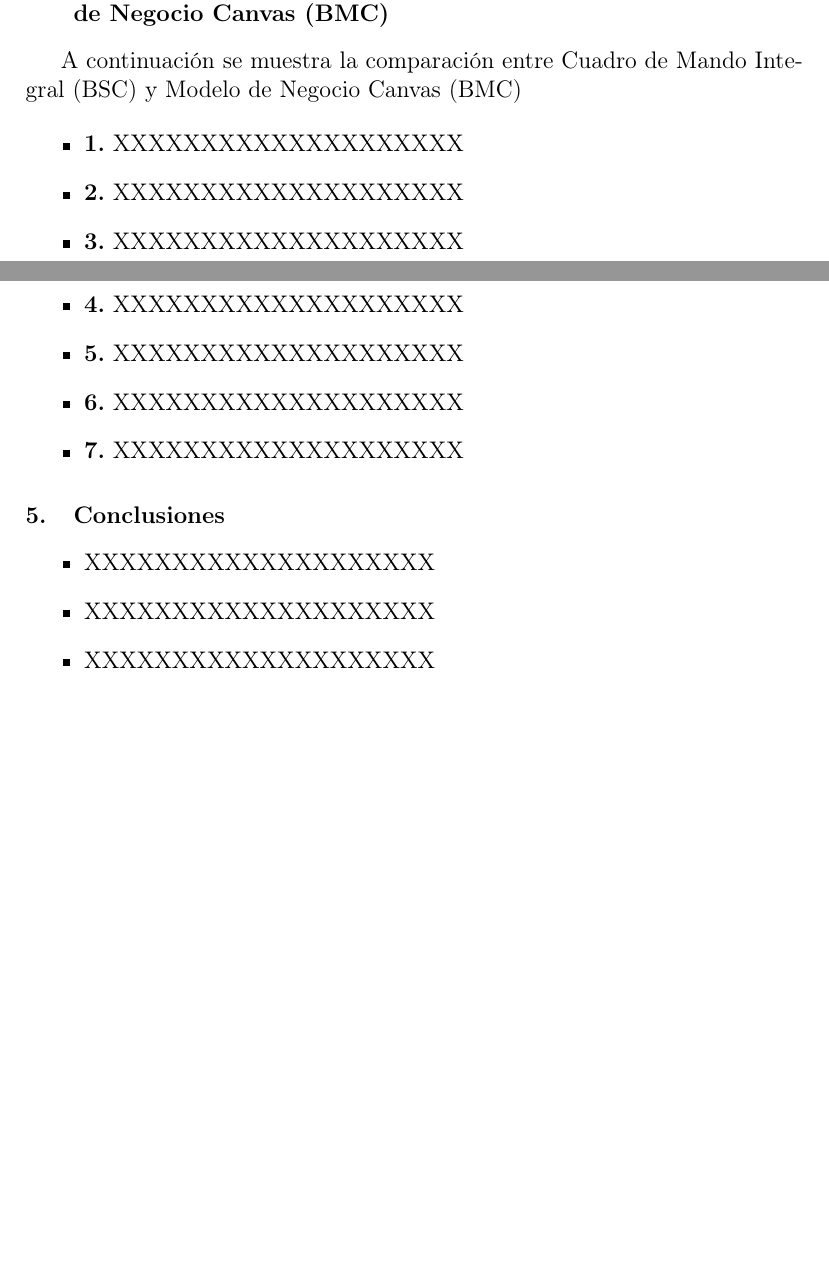
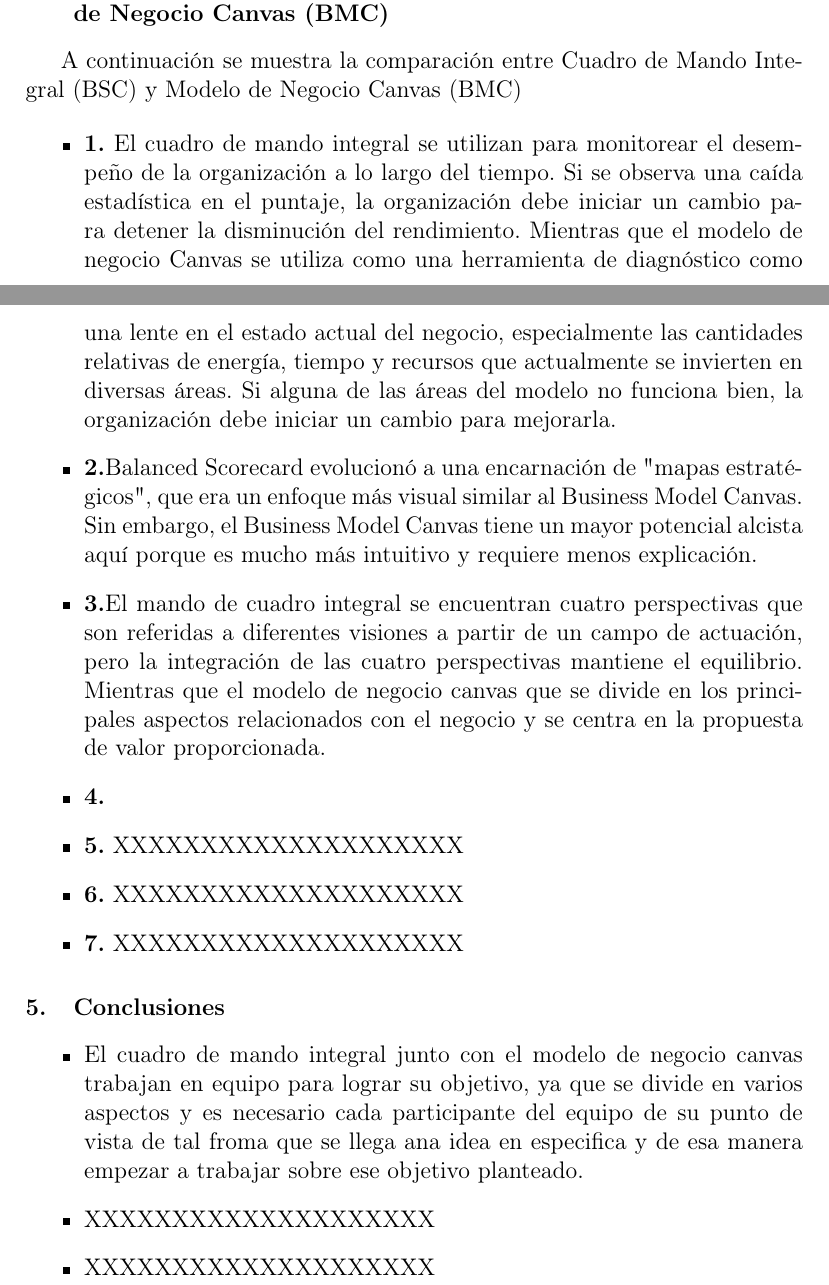
Before and after one commit to estrella2492/TrabajoEncargado02_ComparativaBSCyBMC, a LaTeX paper (index.tex): two parts of pages 12 and 13 of 14 before the commit and two parts of pages 12 and 13 of 15 after it, joined at a grey line, cut so that both start at the same text, the shorter picture padded with empty space. Compiled offline with pdfLaTeX.

Commit message:
comparación y recomendación

```diff
--- a/index.tex
+++ b/index.tex
@@ -229,10 +229,12 @@ A continuación se muestra la comparación entre Cuadro de Mando Integral (BSC)
 
 	\begin{itemize}
 
-	\item{\textbf{1.}} XXXXXXXXXXXXXXXXXXXX
-	\item{\textbf{2.}} XXXXXXXXXXXXXXXXXXXX
-	\item{\textbf{3.}} XXXXXXXXXXXXXXXXXXXX
-	\item{\textbf{4.}} XXXXXXXXXXXXXXXXXXXX
+	\item{\textbf{1.}} El cuadro de mando integral se utilizan para monitorear el desempeño de la organización a lo largo del tiempo. Si se observa una caída estadística en el puntaje,
+	 la organización debe iniciar un cambio para detener la disminución del rendimiento. Mientras que el  modelo de negocio Canvas se utiliza como una herramienta de diagnóstico como
+ una lente en el estado actual del negocio, especialmente las cantidades relativas de energía, tiempo y recursos que actualmente se invierten en diversas áreas. Si alguna de las áreas del modelo no funciona bien, la organización debe iniciar un cambio para mejorarla.
+	\item{\textbf{2.}}Balanced Scorecard evolucionó a una encarnación de "mapas estratégicos", que era un enfoque más visual similar al Business Model Canvas. Sin embargo, el Business Model Canvas tiene un mayor potencial alcista aquí porque es mucho más intuitivo y requiere menos explicación.
+	\item{\textbf{3.}}El mando de cuadro integral se encuentran cuatro perspectivas que son referidas a diferentes visiones a partir de un campo de actuación, pero la integración de las cuatro perspectivas mantiene el equilibrio. Mientras que el modelo de negocio canvas que se divide en los principales aspectos relacionados con el negocio y se centra en la propuesta de valor proporcionada.
+	\item{\textbf{4.}}
 	\item{\textbf{5.}} XXXXXXXXXXXXXXXXXXXX
 	\item{\textbf{6.}} XXXXXXXXXXXXXXXXXXXX
 	\item{\textbf{7.}} XXXXXXXXXXXXXXXXXXXX
@@ -245,7 +247,7 @@ A continuación se muestra la comparación entre Cuadro de Mando Integral (BSC)
 
 %%****
 	\begin{itemize}
-		\item XXXXXXXXXXXXXXXXXXXX
+		\item El cuadro de mando integral junto con el modelo de negocio canvas trabajan en equipo para lograr su objetivo, ya que se divide en varios aspectos y es necesario cada participante del equipo de su punto de vista de tal froma que se llega ana idea en especifica y de esa manera empezar a trabajar sobre ese objetivo planteado.
 		\item XXXXXXXXXXXXXXXXXXXX
 		\item XXXXXXXXXXXXXXXXXXXX
 	\end{itemize}
```
Also changed, not shown: index.pdf, index.tex (6 more changed lines), 1 other file.
